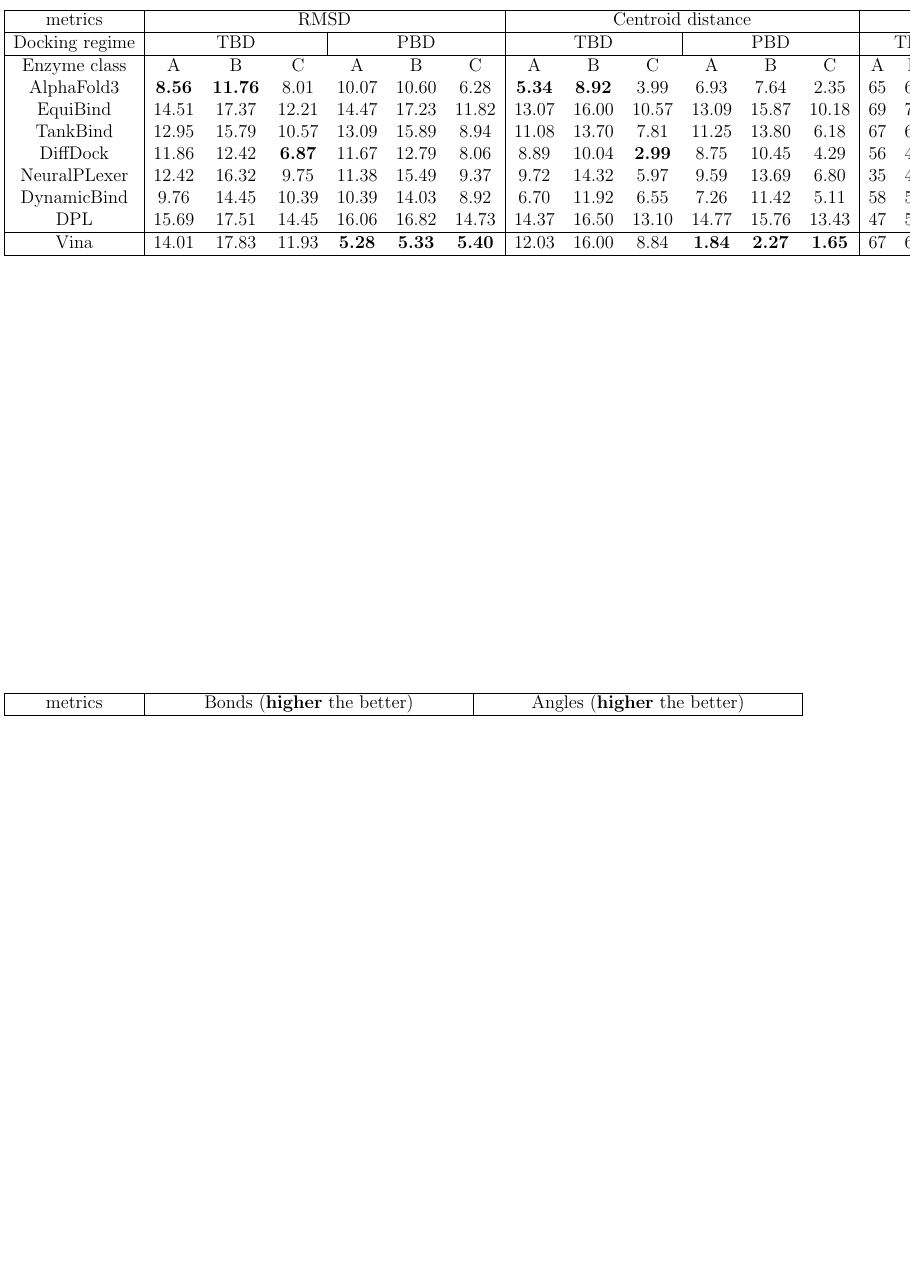
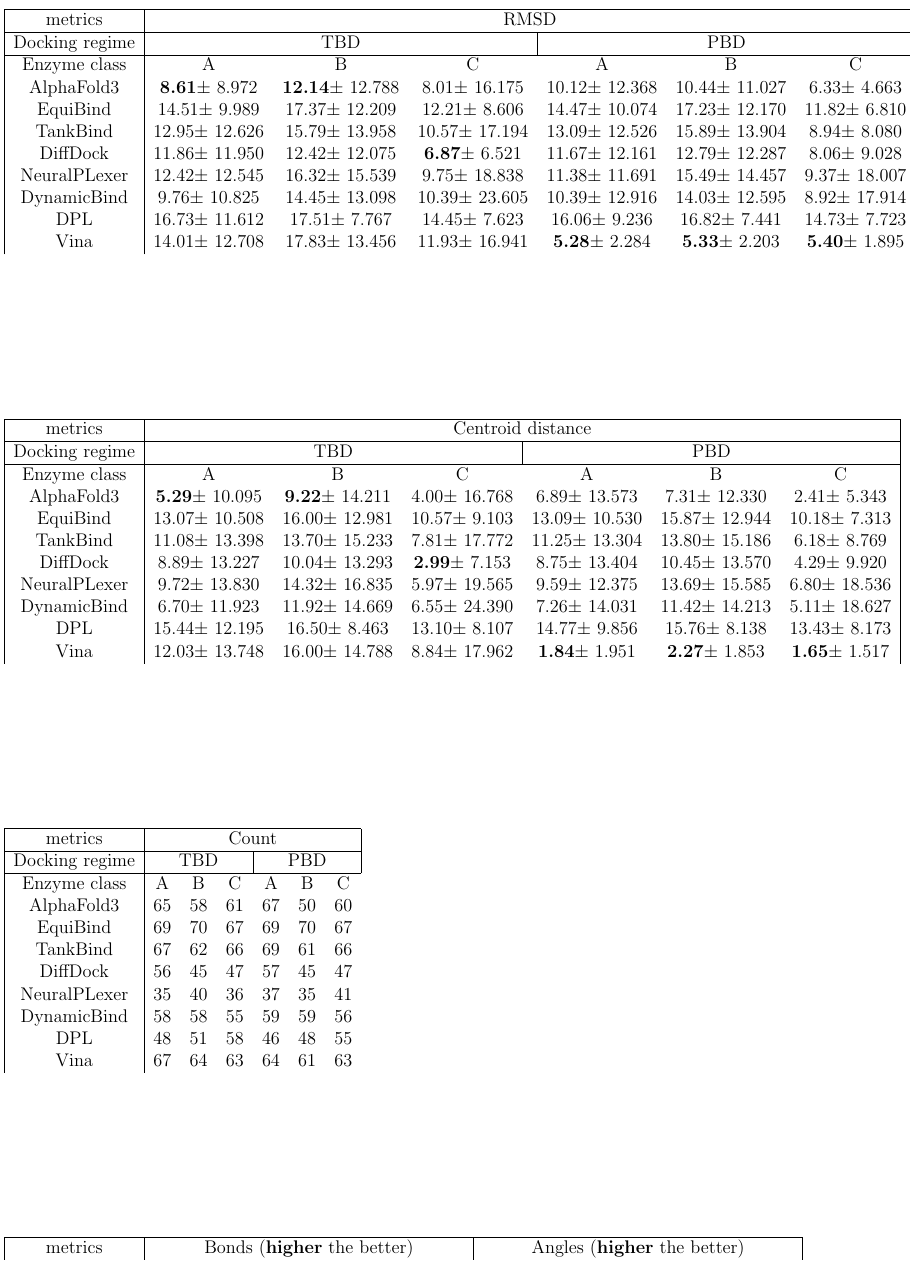
Before and after one commit to DanLep97/ml_docking_review, a LaTeX document (src/results/table.tex): part of the page, cut so that both start at the same text, the shorter picture padded with empty space. Compiled offline with pdfLaTeX.

Commit message:
addressing comments from the paper

```diff
--- a/src/results/table.tex
+++ b/src/results/table.tex
@@ -9,30 +9,66 @@
 \begin{document}
 
     \begin{table}
-        \begin{tabular}{|c|*{6}{c}|*{6}{c}|*{6}{c}|}
+        \begin{tabular}{|c|*{6}{c}|}
             \hline
-            metrics & \multicolumn{6}{|c|}{RMSD} & \multicolumn{6}{|c|}{Centroid distance} &
-            \multicolumn{6}{|c|}{Count} \\
+            metrics & \multicolumn{6}{|c|}{RMSD} \\
             \hline
 
-            Docking regime & \multicolumn{3}{|c|}{TBD} & \multicolumn{3}{|c|}{PBD} &
-            \multicolumn{3}{|c|}{TBD} & \multicolumn{3}{|c|}{PBD} &
-            \multicolumn{3}{|c|}{TBD} & \multicolumn{3}{|c|}{PBD} \\
+            Docking regime & \multicolumn{3}{|c|}{TBD} & \multicolumn{3}{|c|}{PBD} \\
             \hline
 
-            Enzyme class & A & B & C & A & B & C &
-            A & B & C & A & B & C &
-            A & B & C & A & B & C \\
-            AlphaFold3&\textbf{8.56}&\textbf{11.76}&8.01&10.07&10.60&6.28&\textbf{5.34}&\textbf{8.92}&3.99&6.93&7.64&2.35 &65&60&61&67&55&61\\
-            EquiBind&14.51&17.37&12.21&14.47&17.23&11.82&13.07&16.00&10.57&13.09&15.87&10.18 &69&70&67&69&70&67\\
-            TankBind&12.95&15.79&10.57&13.09&15.89&8.94&11.08&13.70&7.81&11.25&13.80&6.18 &67&62&66&69&61&66\\
-            DiffDock&11.86&12.42&\textbf{6.87}&11.67&12.79&8.06&8.89&10.04&\textbf{2.99}&8.75&10.45&4.29 &56&45&47&57&45&47\\
-            NeuralPLexer&12.42&16.32&9.75&11.38&15.49&9.37&9.72&14.32&5.97&9.59&13.69&6.80 &35&40&36&37&35&41\\
-            DynamicBind&9.76&14.45&10.39&10.39&14.03&8.92&6.70&11.92&6.55&7.26&11.42&5.11 &58&58&55&59&59&56\\
-            DPL&15.69&17.51&14.45&16.06&16.82&14.73&14.37&16.50&13.10&14.77&15.76&13.43 &47&51&58&46&48&55\\
+            Enzyme class & A & B & C & A & B & C \\
+            AlphaFold3&\textbf{8.61}$\pm$ 8.972&\textbf{12.14}$\pm$ 12.788&8.01$\pm$ 16.175&10.12$\pm$ 12.368&10.44$\pm$ 11.027&6.33$\pm$ 4.663\\
+            EquiBind&14.51$\pm$ 9.989&17.37$\pm$ 12.209&12.21$\pm$ 8.606&14.47$\pm$ 10.074&17.23$\pm$ 12.170&11.82$\pm$ 6.810\\
+            TankBind&12.95$\pm$ 12.626&15.79$\pm$ 13.958&10.57$\pm$ 17.194&13.09$\pm$ 12.526&15.89$\pm$ 13.904&8.94$\pm$ 8.080\\
+            DiffDock&11.86$\pm$ 11.950&12.42$\pm$ 12.075&\textbf{6.87}$\pm$ 6.521&11.67$\pm$ 12.161&12.79$\pm$ 12.287&8.06$\pm$ 9.028\\
+            NeuralPLexer&12.42$\pm$ 12.545&16.32$\pm$ 15.539&9.75$\pm$ 18.838&11.38$\pm$ 11.691&15.49$\pm$ 14.457&9.37$\pm$ 18.007\\
+            DynamicBind&9.76$\pm$ 10.825&14.45$\pm$ 13.098&10.39$\pm$ 23.605&10.39$\pm$ 12.916&14.03$\pm$ 12.595&8.92$\pm$ 17.914\\
+            DPL&16.73$\pm$ 11.612&17.51$\pm$ 7.767&14.45$\pm$ 7.623&16.06$\pm$ 9.236&16.82$\pm$ 7.441&14.73$\pm$ 7.723\\
+            Vina&14.01$\pm$ 12.708&17.83$\pm$ 13.456&11.93$\pm$ 16.941&\textbf{5.28}$\pm$ 2.284&\textbf{5.33}$\pm$ 2.203&\textbf{5.40}$\pm$ 1.895\\
+
+        \end{tabular}
+    \end{table}
+    \begin{table}
+        \begin{tabular}{|c|*{6}{c}|}
             \hline
-            Vina&14.01&17.83&11.93&\textbf{5.28}&\textbf{5.33}&\textbf{5.40}&12.03&16.00&8.84&\textbf{1.84}&\textbf{2.27}&\textbf{1.65} &67&64&63&64&61&63\\
+            metrics & \multicolumn{6}{|c|}{Centroid distance} \\
             \hline
+
+            Docking regime & \multicolumn{3}{|c|}{TBD} & \multicolumn{3}{|c|}{PBD} \\
+            \hline
+
+            Enzyme class & A & B & C & A & B & C \\
+            AlphaFold3&\textbf{5.29}$\pm$ 10.095&\textbf{9.22}$\pm$ 14.211&4.00$\pm$ 16.768&6.89$\pm$ 13.573&7.31$\pm$ 12.330&2.41$\pm$ 5.343\\
+            EquiBind&13.07$\pm$ 10.508&16.00$\pm$ 12.981&10.57$\pm$ 9.103&13.09$\pm$ 10.530&15.87$\pm$ 12.944&10.18$\pm$ 7.313\\
+            TankBind&11.08$\pm$ 13.398&13.70$\pm$ 15.233&7.81$\pm$ 17.772&11.25$\pm$ 13.304&13.80$\pm$ 15.186&6.18$\pm$ 8.769\\
+            DiffDock&8.89$\pm$ 13.227&10.04$\pm$ 13.293&\textbf{2.99}$\pm$ 7.153&8.75$\pm$ 13.404&10.45$\pm$ 13.570&4.29$\pm$ 9.920\\
+            NeuralPLexer&9.72$\pm$ 13.830&14.32$\pm$ 16.835&5.97$\pm$ 19.565&9.59$\pm$ 12.375&13.69$\pm$ 15.585&6.80$\pm$ 18.536\\
+            DynamicBind&6.70$\pm$ 11.923&11.92$\pm$ 14.669&6.55$\pm$ 24.390&7.26$\pm$ 14.031&11.42$\pm$ 14.213&5.11$\pm$ 18.627\\
+            DPL&15.44$\pm$ 12.195&16.50$\pm$ 8.463&13.10$\pm$ 8.107&14.77$\pm$ 9.856&15.76$\pm$ 8.138&13.43$\pm$ 8.173\\
+            Vina&12.03$\pm$ 13.748&16.00$\pm$ 14.788&8.84$\pm$ 17.962&\textbf{1.84}$\pm$ 1.951&\textbf{2.27}$\pm$ 1.853&\textbf{1.65}$\pm$ 1.517\\
+
+        \end{tabular}
+    \end{table}
+
+    \begin{table}
+        \begin{tabular}{|c|*{6}{c}}
+            \hline
+            metrics & \multicolumn{6}{|c|}{Count} \\
+            \hline
+
+            Docking regime & \multicolumn{3}{|c|}{TBD} & \multicolumn{3}{|c|}{PBD} \\
+            \hline
+
+            Enzyme class & A & B & C & A & B & C \\
+            AlphaFold3&65&58&61&67&50&60\\
+            EquiBind&69&70&67&69&70&67\\
+            TankBind&67&62&66&69&61&66\\
+            DiffDock&56&45&47&57&45&47\\
+            NeuralPLexer&35&40&36&37&35&41\\
+            DynamicBind&58&58&55&59&59&56\\
+            DPL&48&51&58&46&48&55\\
+            Vina&67&64&63&64&61&63\\
 
         \end{tabular}
     \end{table}
```
Also changed, not shown: 1 other file.
